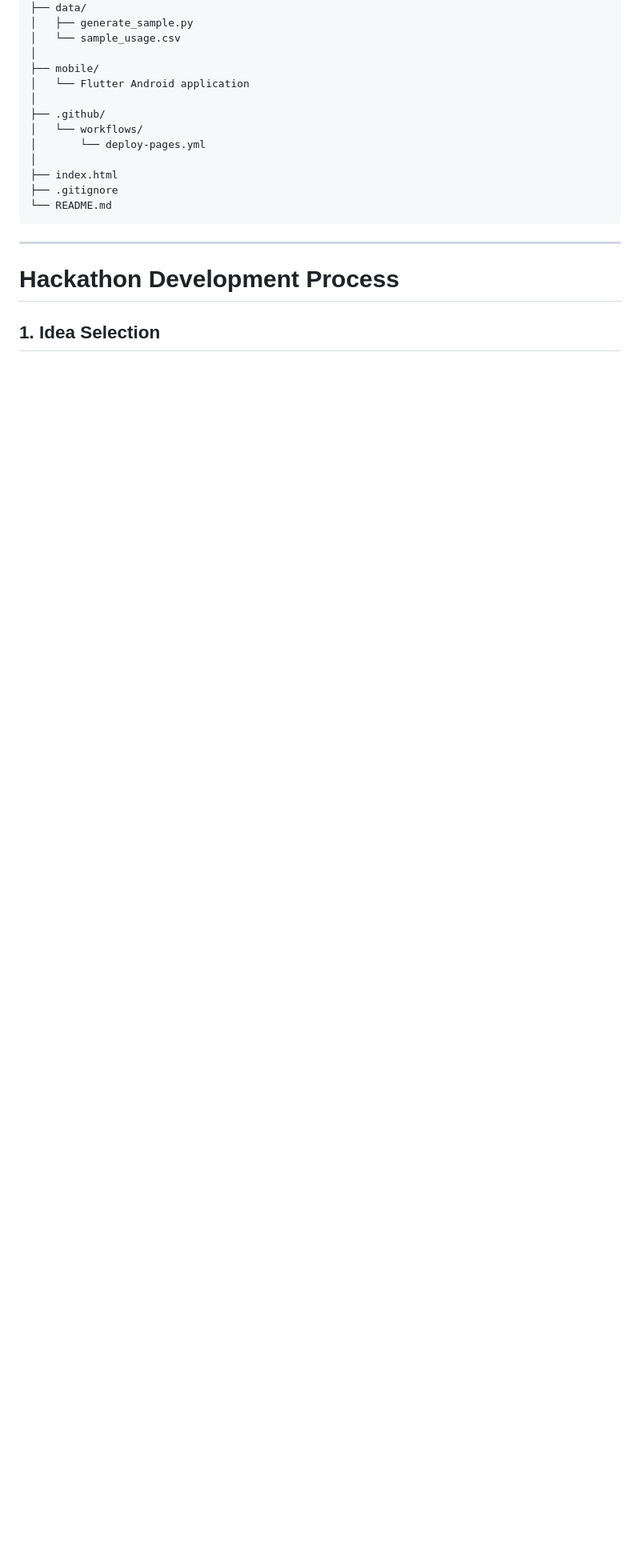
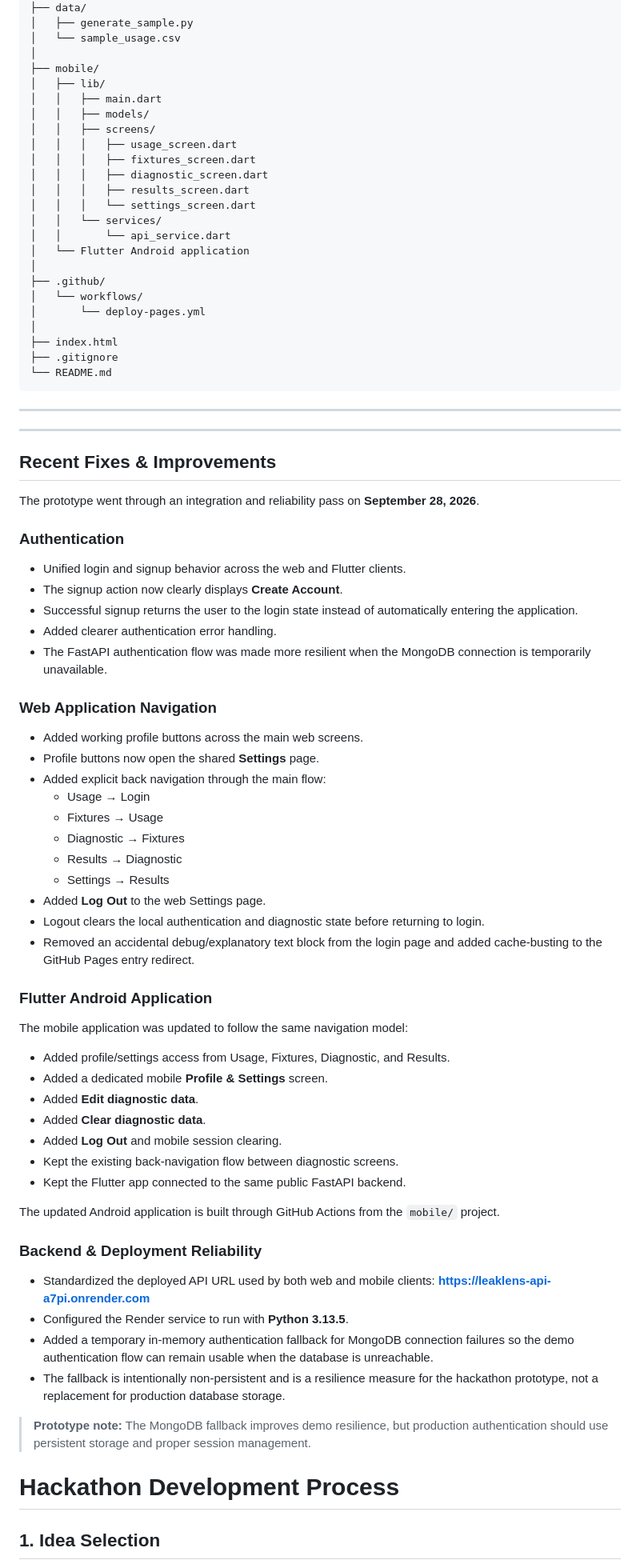
Before and after one commit to manar09-code/leaklens, a Markdown page: README.md, the part around one of its changes. Shown at 80% size. Rendered like a GitHub page; blank space fills up the shorter version.

Commit message:
document recent auth navigation mobile and deployment fixes

````diff
--- a/README.md
+++ b/README.md
@@ -247,6 +247,17 @@ LEAKLENS/
 │   └── sample_usage.csv
 │
 ├── mobile/
+│   ├── lib/
+│   │   ├── main.dart
+│   │   ├── models/
+│   │   ├── screens/
+│   │   │   ├── usage_screen.dart
+│   │   │   ├── fixtures_screen.dart
+│   │   │   ├── diagnostic_screen.dart
+│   │   │   ├── results_screen.dart
+│   │   │   └── settings_screen.dart
+│   │   └── services/
+│   │       └── api_service.dart
 │   └── Flutter Android application
 │
 ├── .github/
@@ -259,6 +270,59 @@ LEAKLENS/
 ```
 
 ---
+
+---
+
+## Recent Fixes & Improvements
+
+The prototype went through an integration and reliability pass on **September 28, 2026**.
+
+### Authentication
+
+* Unified login and signup behavior across the web and Flutter clients.
+* The signup action now clearly displays **Create Account**.
+* Successful signup returns the user to the login state instead of automatically entering the application.
+* Added clearer authentication error handling.
+* The FastAPI authentication flow was made more resilient when the MongoDB connection is temporarily unavailable.
+
+### Web Application Navigation
+
+* Added working profile buttons across the main web screens.
+* Profile buttons now open the shared **Settings** page.
+* Added explicit back navigation through the main flow:
+  * Usage → Login
+  * Fixtures → Usage
+  * Diagnostic → Fixtures
+  * Results → Diagnostic
+  * Settings → Results
+* Added **Log Out** to the web Settings page.
+* Logout clears the local authentication and diagnostic state before returning to login.
+* Removed an accidental debug/explanatory text block from the login page and added cache-busting to the GitHub Pages entry redirect.
+
+### Flutter Android Application
+
+The mobile application was updated to follow the same navigation model:
+
+* Added profile/settings access from Usage, Fixtures, Diagnostic, and Results.
+* Added a dedicated mobile **Profile & Settings** screen.
+* Added **Edit diagnostic data**.
+* Added **Clear diagnostic data**.
+* Added **Log Out** and mobile session clearing.
+* Kept the existing back-navigation flow between diagnostic screens.
+* Kept the Flutter app connected to the same public FastAPI backend.
+
+The updated Android application is built through GitHub Actions from the `mobile/` project.
+
+### Backend & Deployment Reliability
+
+* Standardized the deployed API URL used by both web and mobile clients:
+  **https://leaklens-api-a7pi.onrender.com**
+* Configured the Render service to run with **Python 3.13.5**.
+* Added a temporary in-memory authentication fallback for MongoDB connection failures so the demo authentication flow can remain usable when the database is unreachable.
+* The fallback is intentionally non-persistent and is a resilience measure for the hackathon prototype, not a replacement for production database storage.
+
+> **Prototype note:** The MongoDB fallback improves demo resilience, but production authentication should use persistent storage and proper session management.
+
 
 # Hackathon Development Process
 
````
Also changed, not shown: other parts of README.md (+5 -1 lines).
